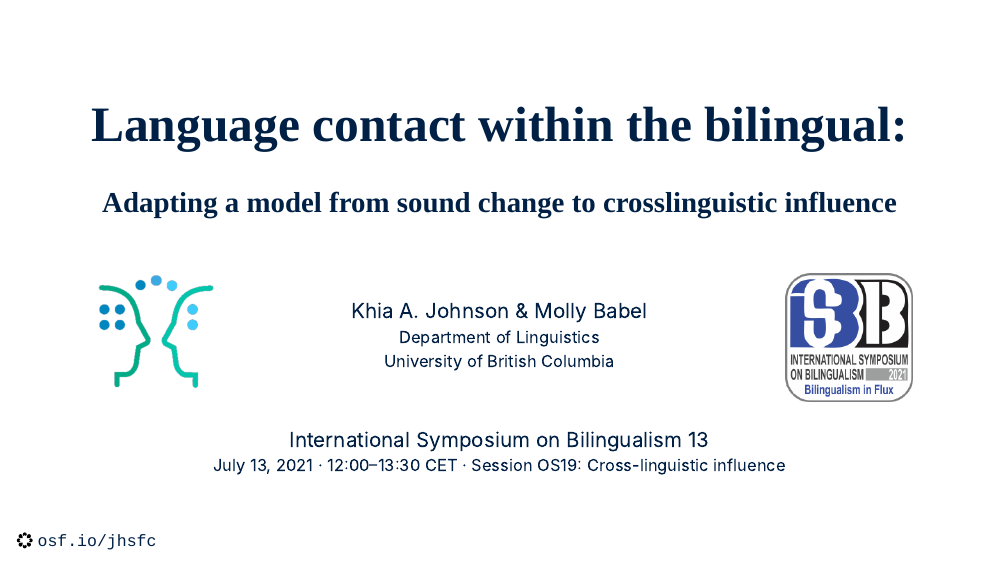
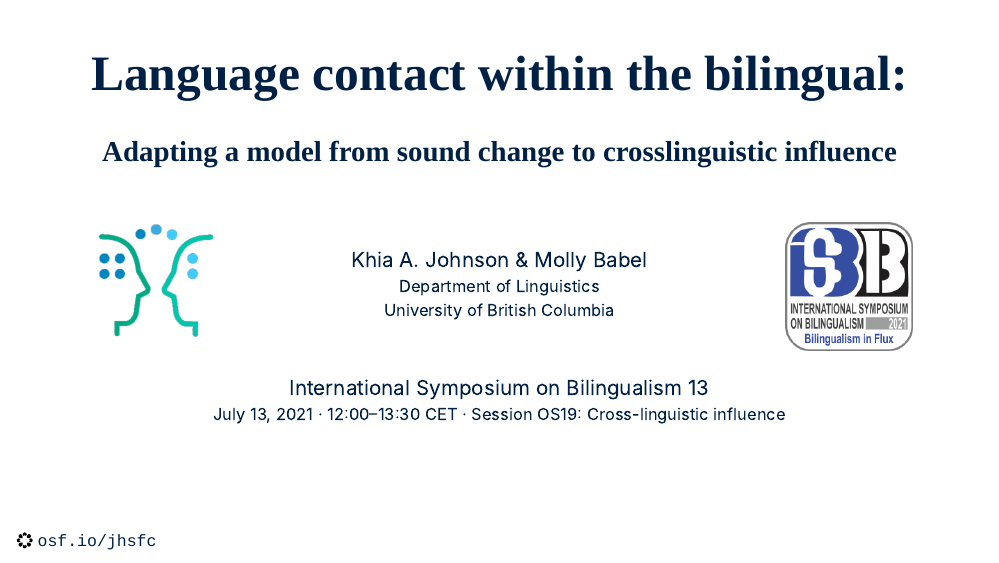
Before and after one commit to khiajohnson/isb13-slides, an R Markdown document (index.rmd): page 1 of 26. The pictures show the slides in the output file index.html that the author committed with the source; the slides are laid out offline by our stand-in for remark.js, each with all of its steps uncovered, in fonts that may differ from those the slides ask for, and without slide numbers, shadows or browser add-ons.

Commit message:
make room at bottom for captioning

````diff
--- a/index.rmd
+++ b/index.rmd
@@ -18,12 +18,12 @@ output:
 
 ---
 layout: true
-class: left, middle
+class: left, top
 
 <div class="footer">`r academicons('osf')` <tt>osf.io/jhsfc</tt></div>
 
 ---
-class: center, middle
+class: center, top
 
 ```{r setup, include=FALSE}
 library(icons)
@@ -72,7 +72,7 @@ style_duo(
 # extra_css <- list(
 #   ".small" = list("font-size" = "80%"),
 #   ".big" = list("font-size" = "150%"),
-#   ".footer" = list("position" = "absolute", "bottom" = "12px", "left"="20px", "font-size" = "80%")
+#   ".header" = list("position" = "absolute", "bottom" = "12px", "left"="20px", "font-size" = "80%")
 # )
 # style_extra_css(css = extra_css, outfile = "custom.css")
 ```
````
Also changed, not shown: index.html, index.rmd (7 more changed lines).
